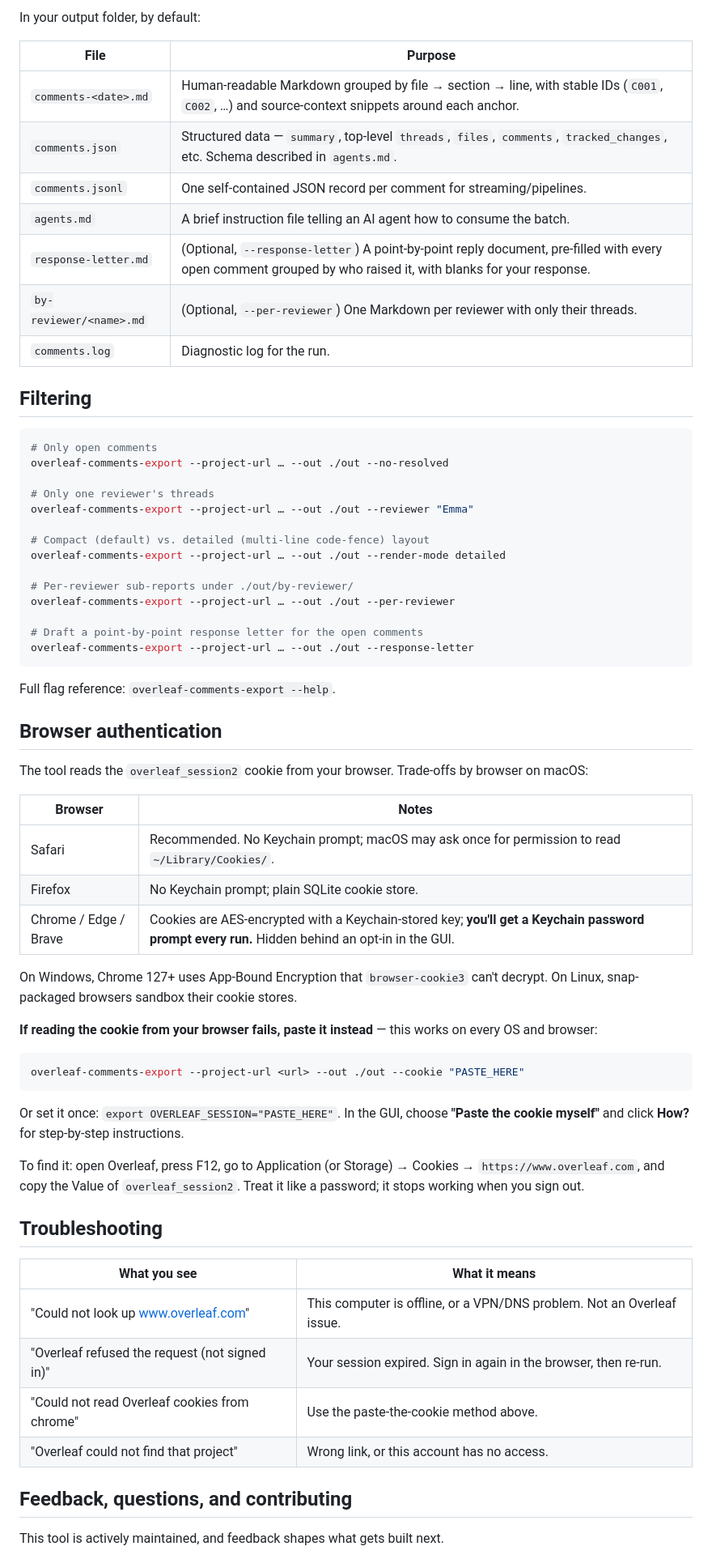
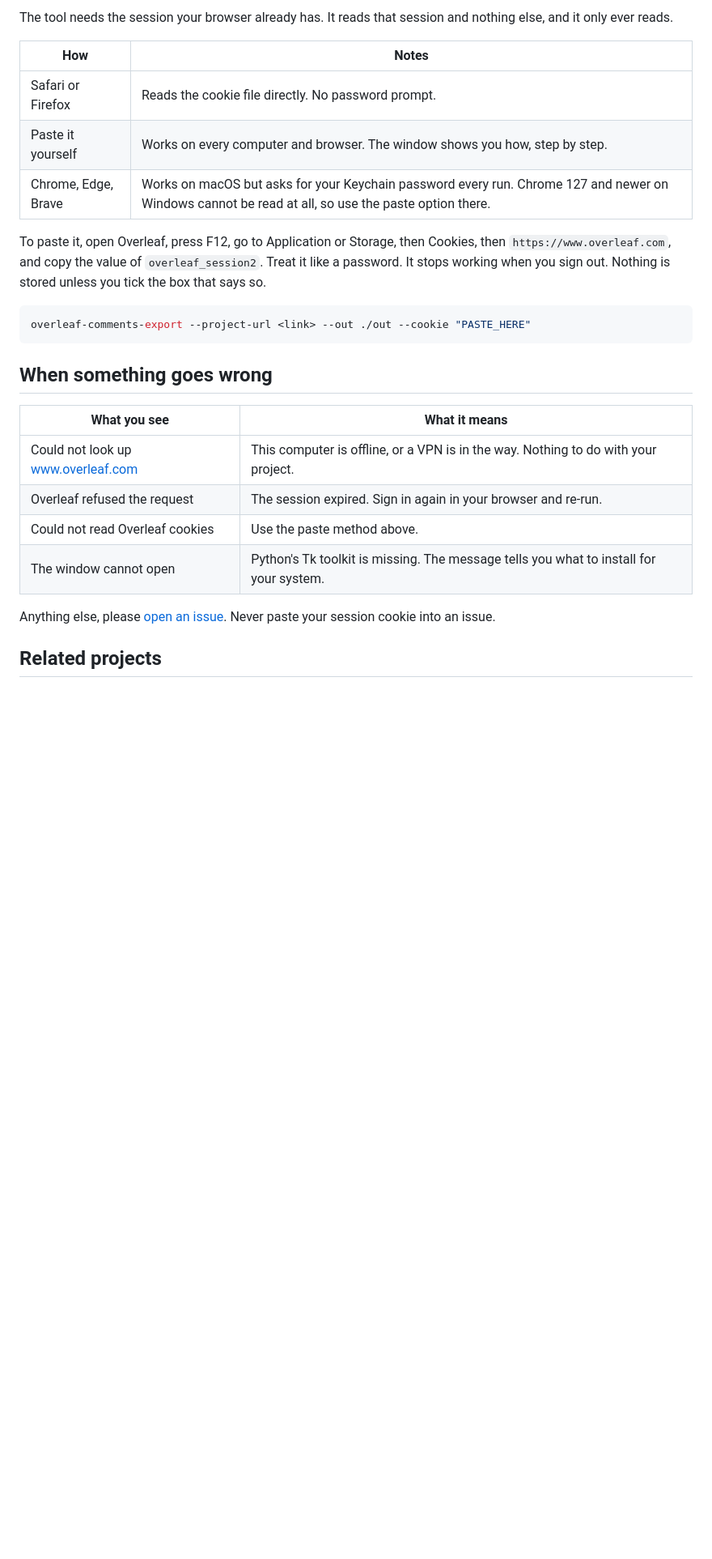
Before and after one commit to Mangluu/overleaf-comments-export, a Markdown page: README.md, the part around one of its changes. Shown at 81% size. Rendered like a GitHub page; blank space fills up the shorter version.

````diff
--- a/README.md
+++ b/README.md
@@ -68,75 +99,33 @@ users.
 
-In your output folder, by default:
+The tool needs the session your browser already has. It reads that session and
+nothing else, and it only ever reads.
 
-| File | Purpose |
+| How | Notes |
 |---|---|
-| `comments-<date>.md` | Human-readable Markdown grouped by file → section → line, with stable IDs (`C001`, `C002`, …) and source-context snippets around each anchor. |
-| `comments.json` | Structured data — `summary`, top-level `threads`, `files`, `comments`, `tracked_changes`, etc. Schema described in `agents.md`. |
-| `comments.jsonl` | One self-contained JSON record per comment for streaming/pipelines. |
-| `agents.md` | A brief instruction file telling an AI agent how to consume the batch. |
-| `response-letter.md` | (Optional, `--response-letter`) A point-by-point reply document, pre-filled with every open comment grouped by who raised it, with blanks for your response. |
-| `by-reviewer/<name>.md` | (Optional, `--per-reviewer`) One Markdown per reviewer with only their threads. |
-| `comments.log` | Diagnostic log for the run. |
+| Safari or Firefox | Reads the cookie file directly. No password prompt. |
+| Paste it yourself | Works on every computer and browser. The window shows you how, step by step. |
+| Chrome, Edge, Brave | Works on macOS but asks for your Keychain password every run. Chrome 127 and newer on Windows cannot be read at all, so use the paste option there. |
 
-## Filtering
+To paste it, open Overleaf, press F12, go to Application or Storage, then
+Cookies, then `https://www.overleaf.com`, and copy the value of
+`overleaf_session2`. Treat it like a password. It stops working when you sign
+out. Nothing is stored unless you tick the box that says so.
 
 ```bash
-# Only open comments
-overleaf-comments-export --project-url … --out ./out --no-resolved
-
-# Only one reviewer's threads
-overleaf-comments-export --project-url … --out ./out --reviewer "Emma"
-
-# Compact (default) vs. detailed (multi-line code-fence) layout
-overleaf-comments-export --project-url … --out ./out --render-mode detailed
-
-# Per-reviewer sub-reports under ./out/by-reviewer/
-overleaf-comments-export --project-url … --out ./out --per-reviewer
-
-# Draft a point-by-point response letter for the open comments
-overleaf-comments-export --project-url … --out ./out --response-letter
+overleaf-comments-export --project-url <link> --out ./out --cookie "PASTE_HERE"
 ```
 
-Full flag reference: `overleaf-comments-export --help`.
-
-## Browser authentication
-
-The tool reads the `overleaf_session2` cookie from your browser. Trade-offs
-by browser on macOS:
-
-| Browser | Notes |
-|---|---|
-| Safari | Recommended. No Keychain prompt; macOS may ask once for permission to read `~/Library/Cookies/`. |
-| Firefox | No Keychain prompt; plain SQLite cookie store. |
-| Chrome / Edge / Brave | Cookies are AES-encrypted with a Keychain-stored key; **you'll get a Keychain password prompt every run.** Hidden behind an opt-in in the GUI. |
-
-On Windows, Chrome 127+ uses App-Bound Encryption that `browser-cookie3`
-can't decrypt. On Linux, snap-packaged browsers sandbox their cookie stores.
-
-**If reading the cookie from your browser fails, paste it instead** — this
-works on every OS and browser:
-
-```bash
-overleaf-comments-export --project-url <url> --out ./out --cookie "PASTE_HERE"
-```
-
-Or set it once: `export OVERLEAF_SESSION="PASTE_HERE"`. In the GUI, choose
-**"Paste the cookie myself"** and click **How?** for step-by-step instructions.
-
-To find it: open Overleaf, press F12, go to Application (or Storage) →
-Cookies → `https://www.overleaf.com`, and copy the Value of `overleaf_session2`.
-Treat it like a password; it stops working when you sign out.
-
-## Troubleshooting
+## When something goes wrong
 
 | What you see | What it means |
 |---|---|
-| "Could not look up www.overleaf.com" | This computer is offline, or a VPN/DNS problem. Not an Overleaf issue. |
-| "Overleaf refused the request (not signed in)" | Your session expired. Sign in again in the browser, then re-run. |
-| "Could not read Overleaf cookies from chrome" | Use the paste-the-cookie method above. |
-| "Overleaf could not find that project" | Wrong link, or this account has no access. |
+| Could not look up www.overleaf.com | This computer is offline, or a VPN is in the way. Nothing to do with your project. |
+| Overleaf refused the request | The session expired. Sign in again in your browser and re-run. |
+| Could not read Overleaf cookies | Use the paste method above. |
+| The window cannot open | Python's Tk toolkit is missing. The message tells you what to install for your system. |
 
-## Feedback, questions, and contributing
+Anything else, please [open an issue](https://github.com/Mangluu/overleaf-comments-export/issues/new/choose).
+Never paste your session cookie into an issue.
 
-This tool is actively maintained, and feedback shapes what gets built next.
+## Related projects
 
````
Also changed, not shown: other parts of README.md (+109 -70 lines), CHANGELOG.md (+7 -0 lines), CONTRIBUTING.md (+18 -0 lines).
